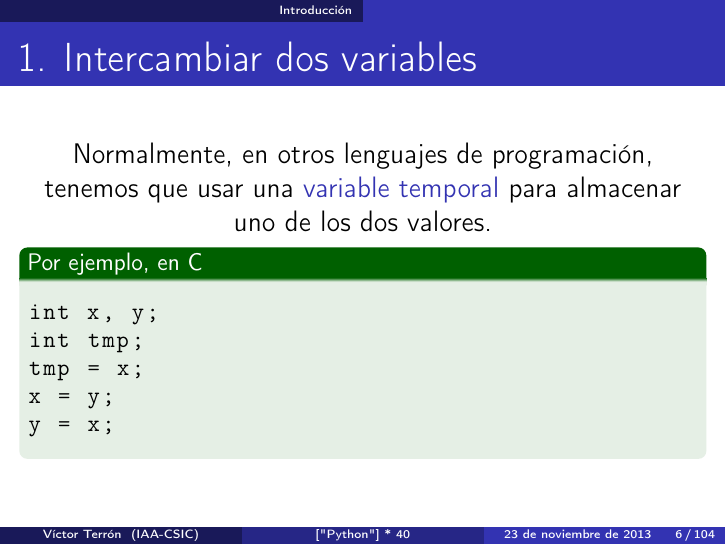
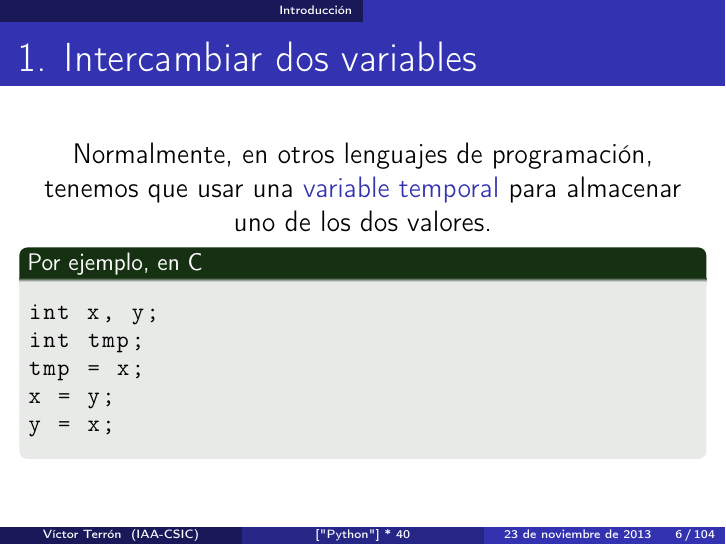
Before and after one commit to vterron/python-talks, LaTeX slides (python-cuarenta.tex): page 6 of 104. Compiled offline with pdfLaTeX.

Commit message:
Define mis propios colores rojo, azul y verde

```diff
--- a/python-cuarenta.tex
+++ b/python-cuarenta.tex
@@ -39,6 +39,10 @@
            {ñ}{{\~n}}1
            {¡}{{\textexclamdown}}1
 }
+
+\definecolor{red}{HTML}{F41B1B}
+\definecolor{blue}{HTML}{2E3CEC}
+\definecolor{green}{HTML}{3C8031}
 
 \title{["Python"] * 40}
 \author{Víctor Terrón}
```
